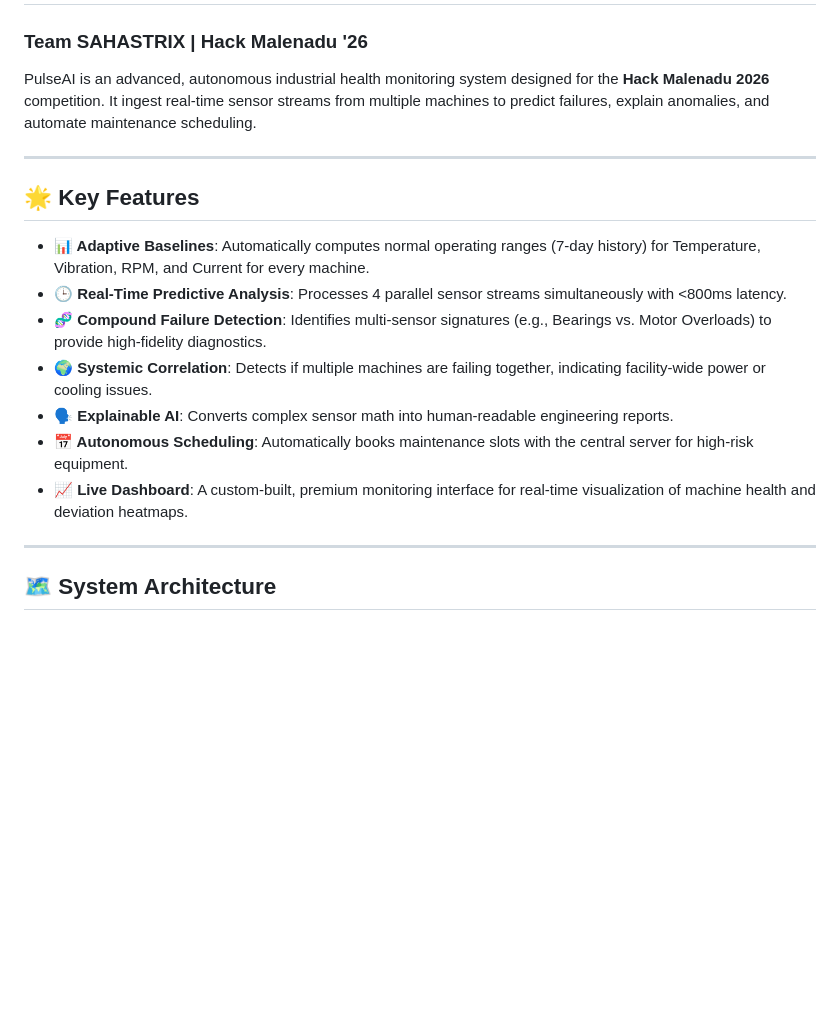
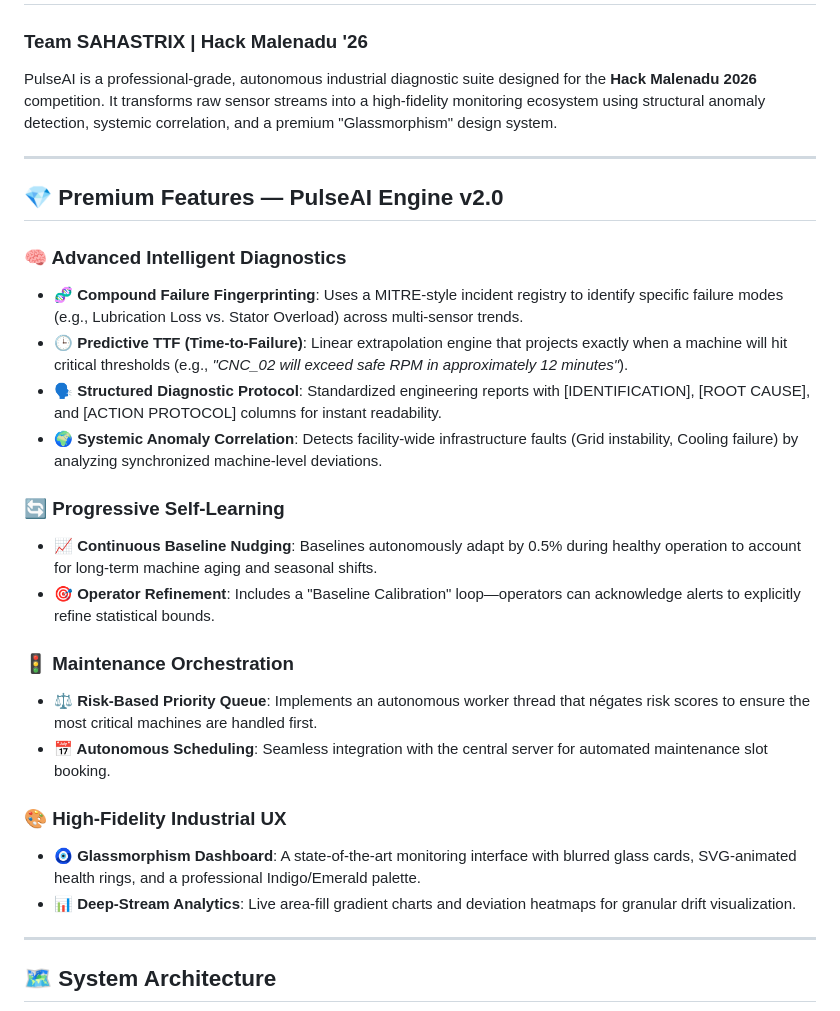
Before and after one commit to deekshithadeekshitha460-ai/PulseAI, a Markdown page: README.md, the part around one of its changes. Drawn GitHub-style; blank space fills up the shorter version.

Commit message:
Docs: Finalize project documentation with Premium Feature list and Architecture Diagram

```diff
--- a/README.md
+++ b/README.md
@@ -1,18 +1,29 @@
 # 🦾 PulseAI — Predictive Maintenance Agent
 ### Team SAHASTRIX | Hack Malenadu '26
 
-PulseAI is an advanced, autonomous industrial health monitoring system designed for the **Hack Malenadu 2026** competition. It ingest real-time sensor streams from multiple machines to predict failures, explain anomalies, and automate maintenance scheduling.
+PulseAI is a professional-grade, autonomous industrial diagnostic suite designed for the **Hack Malenadu 2026** competition. It transforms raw sensor streams into a high-fidelity monitoring ecosystem using structural anomaly detection, systemic correlation, and a premium "Glassmorphism" design system.
 
 ---
 
-## 🌟 Key Features
-- **📊 Adaptive Baselines**: Automatically computes normal operating ranges (7-day history) for Temperature, Vibration, RPM, and Current for every machine.
-- **🕒 Real-Time Predictive Analysis**: Processes 4 parallel sensor streams simultaneously with <800ms latency.
-- **🧬 Compound Failure Detection**: Identifies multi-sensor signatures (e.g., Bearings vs. Motor Overloads) to provide high-fidelity diagnostics.
-- **🌍 Systemic Correlation**: Detects if multiple machines are failing together, indicating facility-wide power or cooling issues.
-- **🗣️ Explainable AI**: Converts complex sensor math into human-readable engineering reports.
-- **📅 Autonomous Scheduling**: Automatically books maintenance slots with the central server for high-risk equipment.
-- **📈 Live Dashboard**: A custom-built, premium monitoring interface for real-time visualization of machine health and deviation heatmaps.
+## 💎 Premium Features — PulseAI Engine v2.0
+
+### 🧠 Advanced Intelligent Diagnostics
+- **🧬 Compound Failure Fingerprinting**: Uses a MITRE-style incident registry to identify specific failure modes (e.g., Lubrication Loss vs. Stator Overload) across multi-sensor trends.
+- **🕒 Predictive TTF (Time-to-Failure)**: Linear extrapolation engine that projects exactly when a machine will hit critical thresholds (e.g., *"CNC_02 will exceed safe RPM in approximately 12 minutes"*).
+- **🗣️ Structured Diagnostic Protocol**: Standardized engineering reports with [IDENTIFICATION], [ROOT CAUSE], and [ACTION PROTOCOL] columns for instant readability.
+- **🌍 Systemic Anomaly Correlation**: Detects facility-wide infrastructure faults (Grid instability, Cooling failure) by analyzing synchronized machine-level deviations.
+
+### 🔄 Progressive Self-Learning
+- **📈 Continuous Baseline Nudging**: Baselines autonomously adapt by 0.5% during healthy operation to account for long-term machine aging and seasonal shifts.
+- **🎯 Operator Refinement**: Includes a "Baseline Calibration" loop—operators can acknowledge alerts to explicitly refine statistical bounds.
+
+### 🚦 Maintenance Orchestration
+- **⚖️ Risk-Based Priority Queue**: Implements an autonomous worker thread that négates risk scores to ensure the most critical machines are handled first.
+- **📅 Autonomous Scheduling**: Seamless integration with the central server for automated maintenance slot booking.
+
+### 🎨 High-Fidelity Industrial UX
+- **🧿 Glassmorphism Dashboard**: A state-of-the-art monitoring interface with blurred glass cards, SVG-animated health rings, and a professional Indigo/Emerald palette.
+- **📊 Deep-Stream Analytics**: Live area-fill gradient charts and deviation heatmaps for granular drift visualization.
 
 ---
 
```
Also changed, not shown: other parts of README.md (+15 -41 lines).
